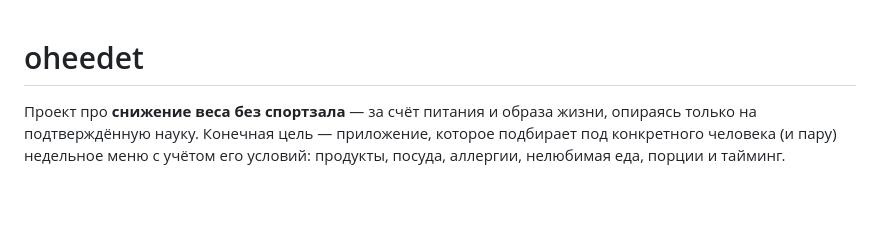
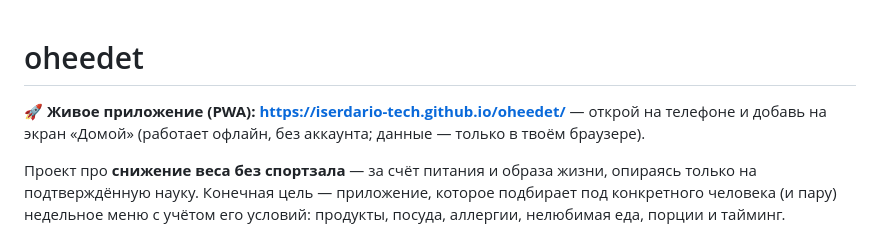
Before and after one commit to iserdario-tech/oheedet, a Markdown page: README.md, the part around the change. GitHub-like rendering; blank space fills up the shorter version.

```diff
--- a/README.md
+++ b/README.md
@@ -1,4 +1,7 @@
 # oheedet
+
+**🚀 Живое приложение (PWA): https://iserdario-tech.github.io/oheedet/** — открой на телефоне
+и добавь на экран «Домой» (работает офлайн, без аккаунта; данные — только в твоём браузере).
 
 Проект про **снижение веса без спортзала** — за счёт питания и образа жизни, опираясь
 только на подтверждённую науку. Конечная цель — приложение, которое подбирает под
```
Also changed, not shown: CONTEXT.md (+22 -0 lines).
